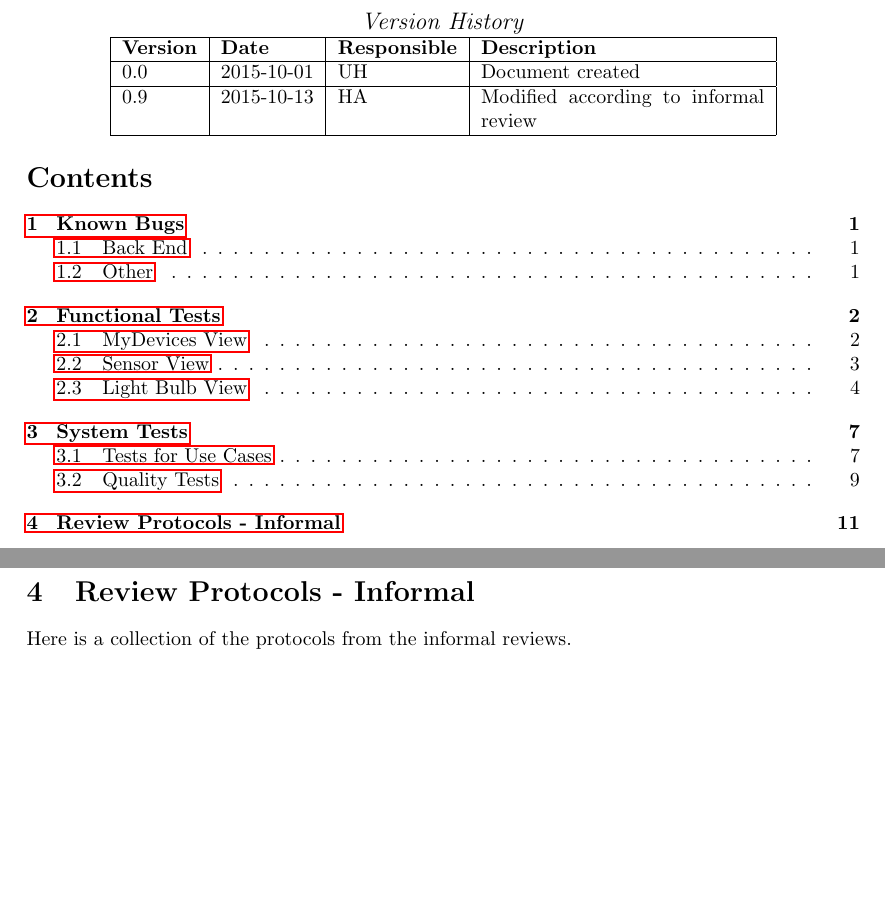
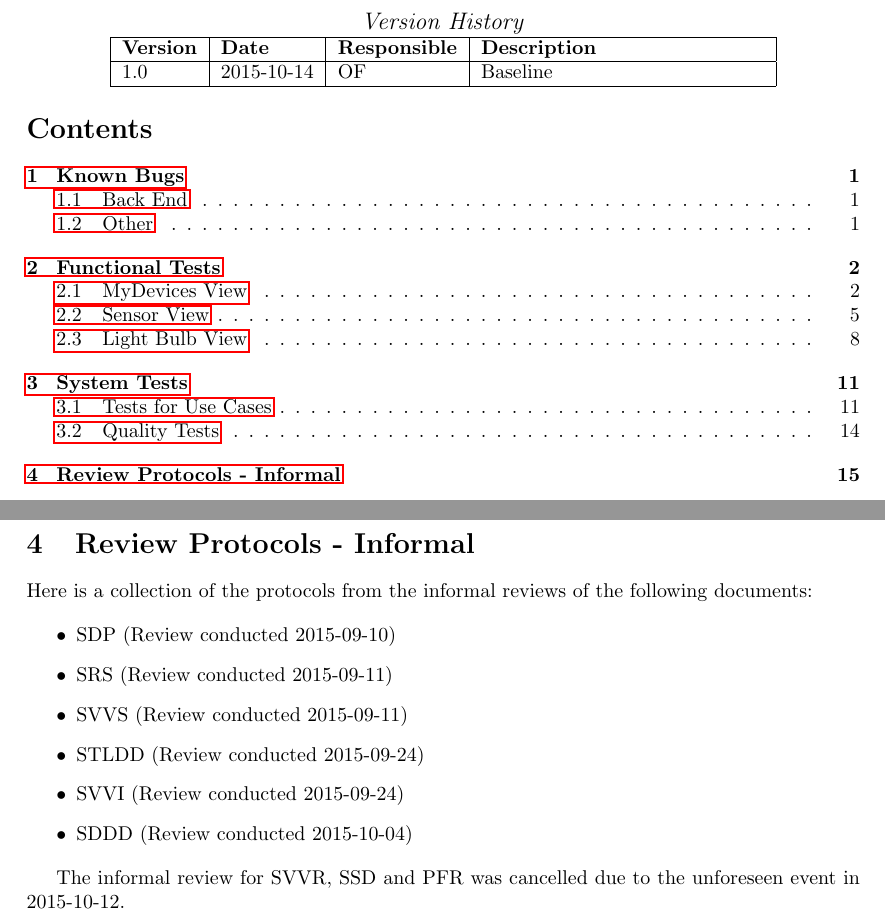
Before and after one commit to ockka/ETSN05-Group2, a LaTeX document (docs/SVVR/PUSS154217.tex): two parts of pages 2 and 13 of 25 before the commit and two parts of pages 2 and 17 of 29 after it, joined at a grey line, cut so that both start at the same text, the shorter picture padded with empty space. Compiled offline with pdfLaTeX.

Commit message:
SVVS,SVVI,SVVR and Test Matrices ready for acceptance test.

```diff
--- a/docs/SVVR/PUSS154217.tex
+++ b/docs/SVVR/PUSS154217.tex
@@ -15,7 +15,7 @@
 \usepackage{pdfpages} % Append pdf files
 
 \title{SVVR - Software Verification and Validation Report}
-\newcommand{\version}{v0.9}
+\newcommand{\version}{v1.0}
 \newcommand{\SVVR}{PUSS154217}
 \author{Testgroup, Team 2}
 
@@ -70,8 +70,7 @@ Jonathan Lundholm
     \begin{tabular}{ | l | l | l | p{5cm} |}
     \hline
     \textbf{Version}		& \textbf{Date}		& \textbf{Responsible}					& \textbf{Description}					\\ \hline
-    0.0						& 2015-10-01 			& UH									& Document created						\\ \hline
-    0.9						& 2015-10-13			& HA									& Modified according to informal review\\ \hline
+    1.0						& 2015-10-14			& OF									& Baseline\\ \hline
     \end{tabular}
 \end{center}
 
@@ -149,7 +159,19 @@ Below are the test protocols from the system tests.
 
 \newpage
 \section{Review Protocols - Informal}
-Here is a collection of the protocols from the informal reviews.
+Here is a collection of the protocols from the informal reviews of the following documents:
+
+\begin{itemize}
+\item SDP (Review conducted 2015-09-10)
+\item SRS (Review conducted 2015-09-11)
+\item SVVS (Review conducted 2015-09-11)
+\item STLDD (Review conducted 2015-09-24)
+\item SVVI (Review conducted 2015-09-24)
+\item SDDD (Review conducted 2015-10-04)
+\end{itemize}
+
+The informal review for SVVR, SSD and PFR was cancelled due to the unforeseen event in 2015-10-12.
+
 
 \includepdf[pages=-]{Reviews/Informal/Informal_Review_Protocol_SDP.pdf}
 
```
Also changed, not shown: docs/SVVI/PUSS154215.tex (+9 -1 lines), docs/SVVI/PUSS154215.pdf, docs/SVVR/PUSS154217.pdf, docs/SVVS/PUSS154213.pdf (added), docs/SVVS/PUSS154253.pdf (added), docs/SVVR/PUSS154217.tex (13 more changed lines).
